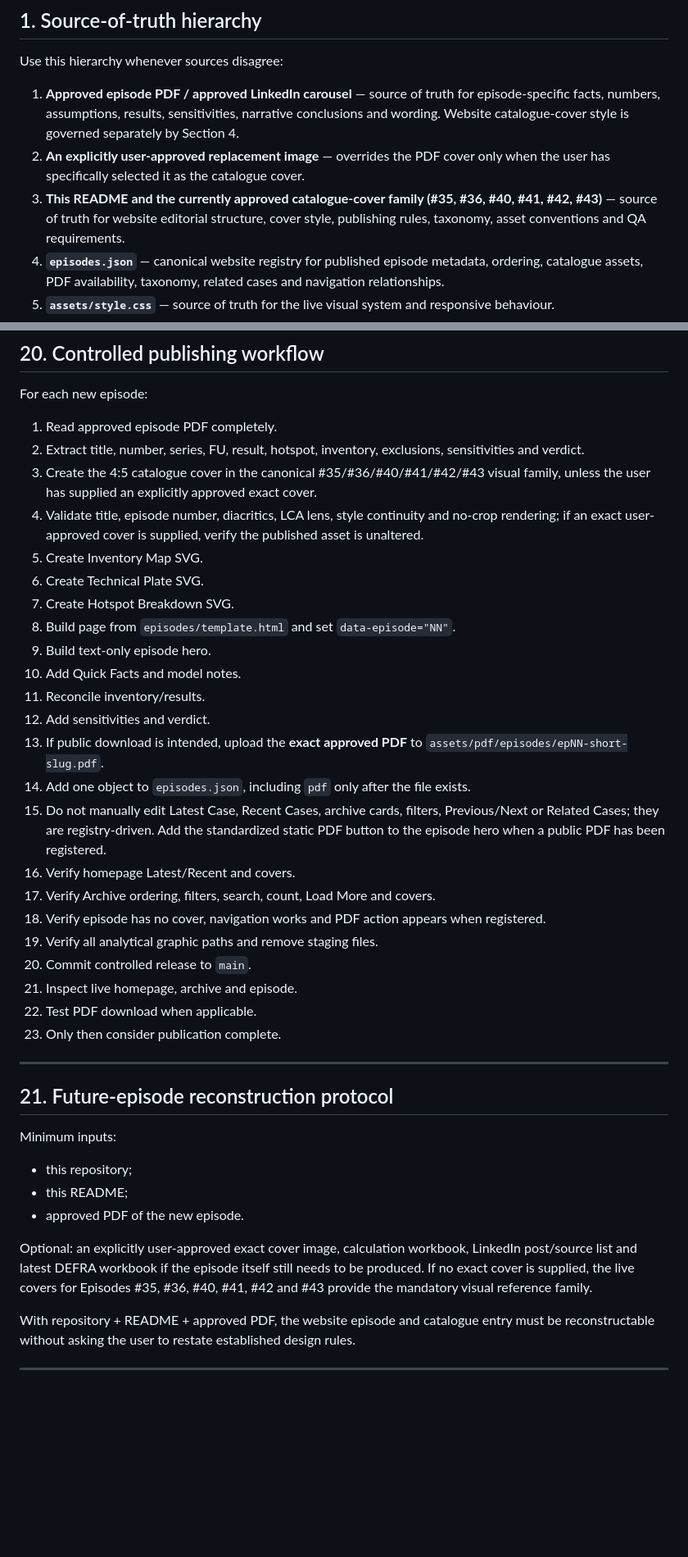
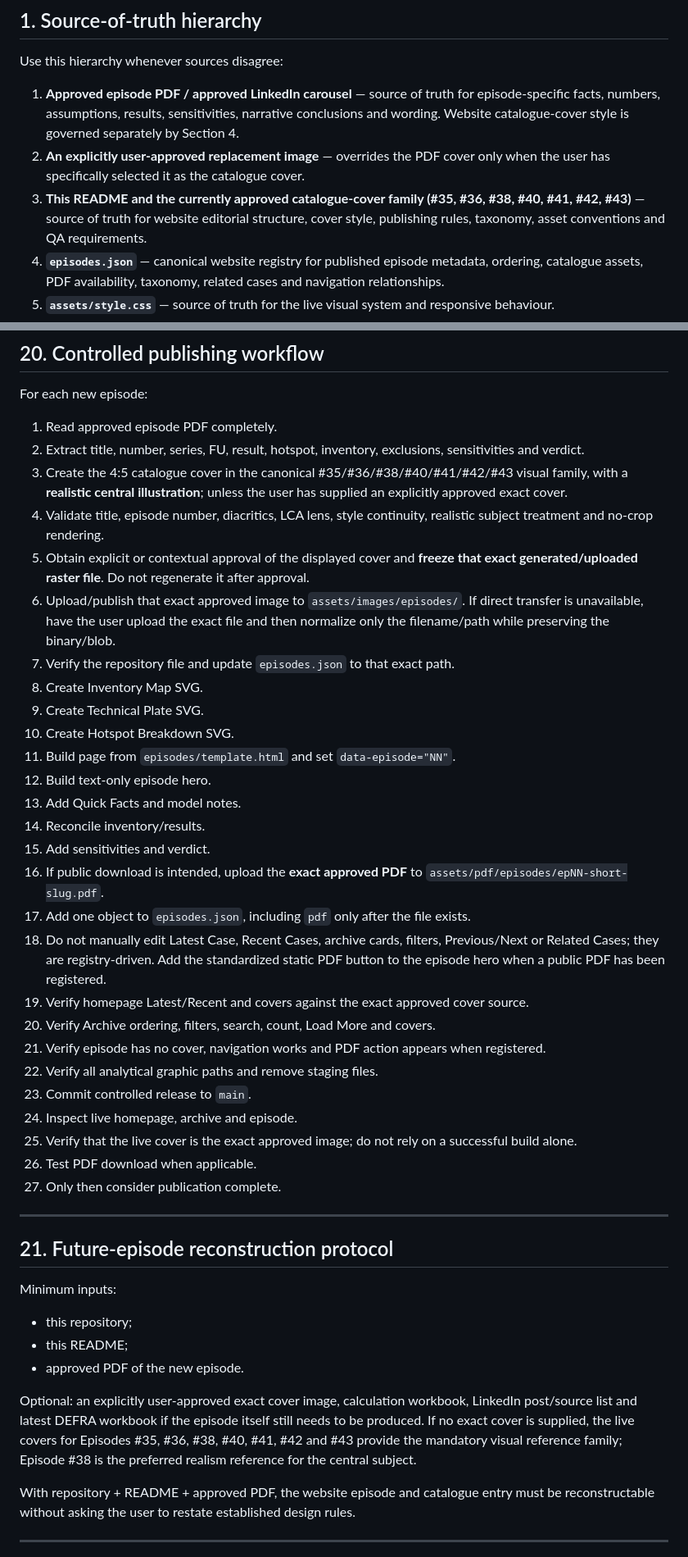
Before and after one commit to LCAofImpossible/LCA-of-the-Impossible, a Markdown page: README.md, 2 parts joined by grey strips. Shown at 82% size. GitHub-like rendering; blank space fills up the shorter version.

Commit message:
Strengthen catalogue-cover realism and exact-asset publishing rules

```diff
--- a/README.md
+++ b/README.md
@@ -12,7 +12,7 @@ Use this hierarchy whenever sources disagree:
 
 1. **Approved episode PDF / approved LinkedIn carousel** — source of truth for episode-specific facts, numbers, assumptions, results, sensitivities, narrative conclusions and wording. Website catalogue-cover style is governed separately by Section 4.
 2. **An explicitly user-approved replacement image** — overrides the PDF cover only when the user has specifically selected it as the catalogue cover.
-3. **This README and the currently approved catalogue-cover family (#35, #36, #40, #41, #42, #43)** — source of truth for website editorial structure, cover style, publishing rules, taxonomy, asset conventions and QA requirements.
+3. **This README and the currently approved catalogue-cover family (#35, #36, #38, #40, #41, #42, #43)** — source of truth for website editorial structure, cover style, publishing rules, taxonomy, asset conventions and QA requirements.
 4. **`episodes.json`** — canonical website registry for published episode metadata, ordering, catalogue assets, PDF availability, taxonomy, related cases and navigation relationships.
 5. **`assets/style.css`** — source of truth for the live visual system and responsive behaviour.
 6. **`assets/site.js`** — source of truth for registry-driven homepage/archive rendering, text-only episode heroes, automatic PDF download actions, Related Cases and Previous/Next behaviour.
@@ -534,27 +547,31 @@ For each new episode:
 
 1. Read approved episode PDF completely.
 2. Extract title, number, series, FU, result, hotspot, inventory, exclusions, sensitivities and verdict.
-3. Create the 4:5 catalogue cover in the canonical #35/#36/#40/#41/#42/#43 visual family, unless the user has supplied an explicitly approved exact cover.
-4. Validate title, episode number, diacritics, LCA lens, style continuity and no-crop rendering; if an exact user-approved cover is supplied, verify the published asset is unaltered.
-5. Create Inventory Map SVG.
-6. Create Technical Plate SVG.
-7. Create Hotspot Breakdown SVG.
-8. Build page from `episodes/template.html` and set `data-episode="NN"`.
-9. Build text-only episode hero.
-10. Add Quick Facts and model notes.
-11. Reconcile inventory/results.
-12. Add sensitivities and verdict.
-13. If public download is intended, upload the **exact approved PDF** to `assets/pdf/episodes/epNN-short-slug.pdf`.
-14. Add one object to `episodes.json`, including `pdf` only after the file exists.
-15. Do not manually edit Latest Case, Recent Cases, archive cards, filters, Previous/Next or Related Cases; they are registry-driven. Add the standardized static PDF button to the episode hero when a public PDF has been registered.
-16. Verify homepage Latest/Recent and covers.
-17. Verify Archive ordering, filters, search, count, Load More and covers.
-18. Verify episode has no cover, navigation works and PDF action appears when registered.
-19. Verify all analytical graphic paths and remove staging files.
-20. Commit controlled release to `main`.
-21. Inspect live homepage, archive and episode.
-22. Test PDF download when applicable.
-23. Only then consider publication complete.
+3. Create the 4:5 catalogue cover in the canonical #35/#36/#38/#40/#41/#42/#43 visual family, with a **realistic central illustration**; unless the user has supplied an explicitly approved exact cover.
+4. Validate title, episode number, diacritics, LCA lens, style continuity, realistic subject treatment and no-crop rendering.
+5. Obtain explicit or contextual approval of the displayed cover and **freeze that exact generated/uploaded raster file**. Do not regenerate it after approval.
+6. Upload/publish that exact approved image to `assets/images/episodes/`. If direct transfer is unavailable, have the user upload the exact file and then normalize only the filename/path while preserving the binary/blob.
+7. Verify the repository file and update `episodes.json` to that exact path.
+8. Create Inventory Map SVG.
+9. Create Technical Plate SVG.
+10. Create Hotspot Breakdown SVG.
+11. Build page from `episodes/template.html` and set `data-episode="NN"`.
+12. Build text-only episode hero.
+13. Add Quick Facts and model notes.
+14. Reconcile inventory/results.
+15. Add sensitivities and verdict.
+16. If public download is intended, upload the **exact approved PDF** to `assets/pdf/episodes/epNN-short-slug.pdf`.
+17. Add one object to `episodes.json`, including `pdf` only after the file exists.
+18. Do not manually edit Latest Case, Recent Cases, archive cards, filters, Previous/Next or Related Cases; they are registry-driven. Add the standardized static PDF button to the episode hero when a public PDF has been registered.
+19. Verify homepage Latest/Recent and covers against the exact approved cover source.
+20. Verify Archive ordering, filters, search, count, Load More and covers.
+21. Verify episode has no cover, navigation works and PDF action appears when registered.
+22. Verify all analytical graphic paths and remove staging files.
+23. Commit controlled release to `main`.
+24. Inspect live homepage, archive and episode.
+25. Verify that the live cover is the exact approved image; do not rely on a successful build alone.
+26. Test PDF download when applicable.
+27. Only then consider publication complete.
 
 ---
 
@@ -566,7 +583,7 @@ Minimum inputs:
 - this README;
 - approved PDF of the new episode.
 
-Optional: an explicitly user-approved exact cover image, calculation workbook, LinkedIn post/source list and latest DEFRA workbook if the episode itself still needs to be produced. If no exact cover is supplied, the live covers for Episodes #35, #36, #40, #41, #42 and #43 provide the mandatory visual reference family.
+Optional: an explicitly user-approved exact cover image, calculation workbook, LinkedIn post/source list and latest DEFRA workbook if the episode itself still needs to be produced. If no exact cover is supplied, the live covers for Episodes #35, #36, #38, #40, #41, #42 and #43 provide the mandatory visual reference family; Episode #38 is the preferred realism reference for the central subject.
 
 With repository + README + approved PDF, the website episode and catalogue entry must be reconstructable without asking the user to restate established design rules.
 
```
Also changed, not shown: other parts of README.md (+51 -33 lines).
